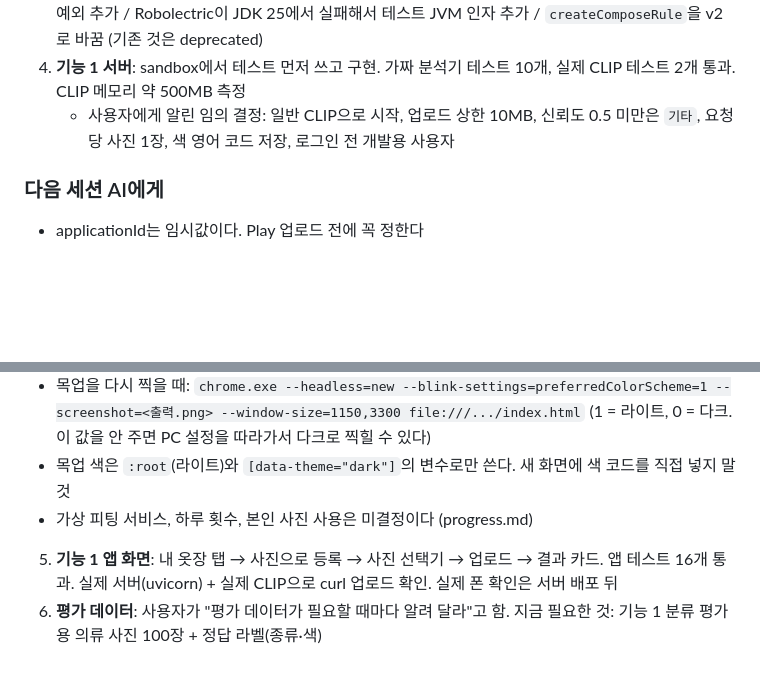
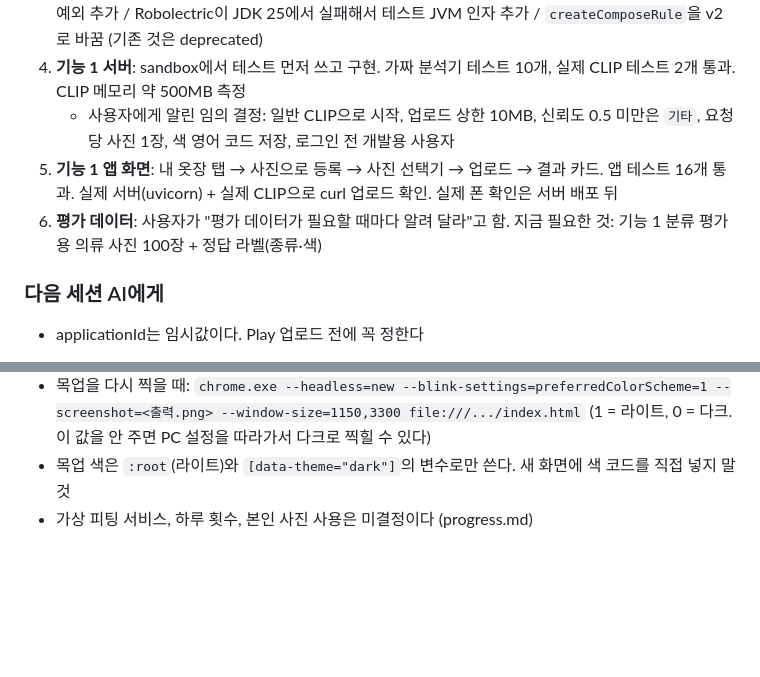
Before and after one commit to AIServiceDevelopment2teampl/No_bulidname, a Markdown page: docs/conversation-log.md, 2 parts joined by grey strips. Rendered like a GitHub page; blank space fills up the shorter version.

Commit message:
Move mmminsung02 session notes back under their own session in conversation log
Co-Authored-By: Claude Opus 5.5 <noreply@anthropic.com>

```diff
--- a/docs/conversation-log.md
+++ b/docs/conversation-log.md
@@ -206,6 +206,8 @@ Android Studio를 설치하고 안드로이드 프로젝트 뼈대를 `sandbox/m
 3. **빌드 중 고친 것**: ktlint가 Compose 함수 이름(대문자)을 오류로 봐서 `.editorconfig`에 Composable 예외 추가 / Robolectric이 JDK 25에서 실패해서 테스트 JVM 인자 추가 / `createComposeRule`을 v2로 바꿈 (기존 것은 deprecated)
 4. **기능 1 서버**: sandbox에서 테스트 먼저 쓰고 구현. 가짜 분석기 테스트 10개, 실제 CLIP 테스트 2개 통과. CLIP 메모리 약 500MB 측정
    - 사용자에게 알린 임의 결정: 일반 CLIP으로 시작, 업로드 상한 10MB, 신뢰도 0.5 미만은 `기타`, 요청당 사진 1장, 색 영어 코드 저장, 로그인 전 개발용 사용자
+5. **기능 1 앱 화면**: 내 옷장 탭 → 사진으로 등록 → 사진 선택기 → 업로드 → 결과 카드. 앱 테스트 16개 통과. 실제 서버(uvicorn) + 실제 CLIP으로 curl 업로드 확인. 실제 폰 확인은 서버 배포 뒤
+6. **평가 데이터**: 사용자가 "평가 데이터가 필요할 때마다 알려 달라"고 함. 지금 필요한 것: 기능 1 분류 평가용 의류 사진 100장 + 정답 라벨(종류·색)
 
 ### 다음 세션 AI에게
 - applicationId는 임시값이다. Play 업로드 전에 꼭 정한다
@@ -233,5 +235,3 @@ Android Studio를 설치하고 안드로이드 프로젝트 뼈대를 `sandbox/m
 - 목업을 다시 찍을 때: `chrome.exe --headless=new --blink-settings=preferredColorScheme=1 --screenshot=<출력.png> --window-size=1150,3300 file:///.../index.html` (1 = 라이트, 0 = 다크. 이 값을 안 주면 PC 설정을 따라가서 다크로 찍힐 수 있다)
 - 목업 색은 `:root`(라이트)와 `[data-theme="dark"]`의 변수로만 쓴다. 새 화면에 색 코드를 직접 넣지 말 것
 - 가상 피팅 서비스, 하루 횟수, 본인 사진 사용은 미결정이다 (progress.md)
-5. **기능 1 앱 화면**: 내 옷장 탭 → 사진으로 등록 → 사진 선택기 → 업로드 → 결과 카드. 앱 테스트 16개 통과. 실제 서버(uvicorn) + 실제 CLIP으로 curl 업로드 확인. 실제 폰 확인은 서버 배포 뒤
-6. **평가 데이터**: 사용자가 "평가 데이터가 필요할 때마다 알려 달라"고 함. 지금 필요한 것: 기능 1 분류 평가용 의류 사진 100장 + 정답 라벨(종류·색)
```
